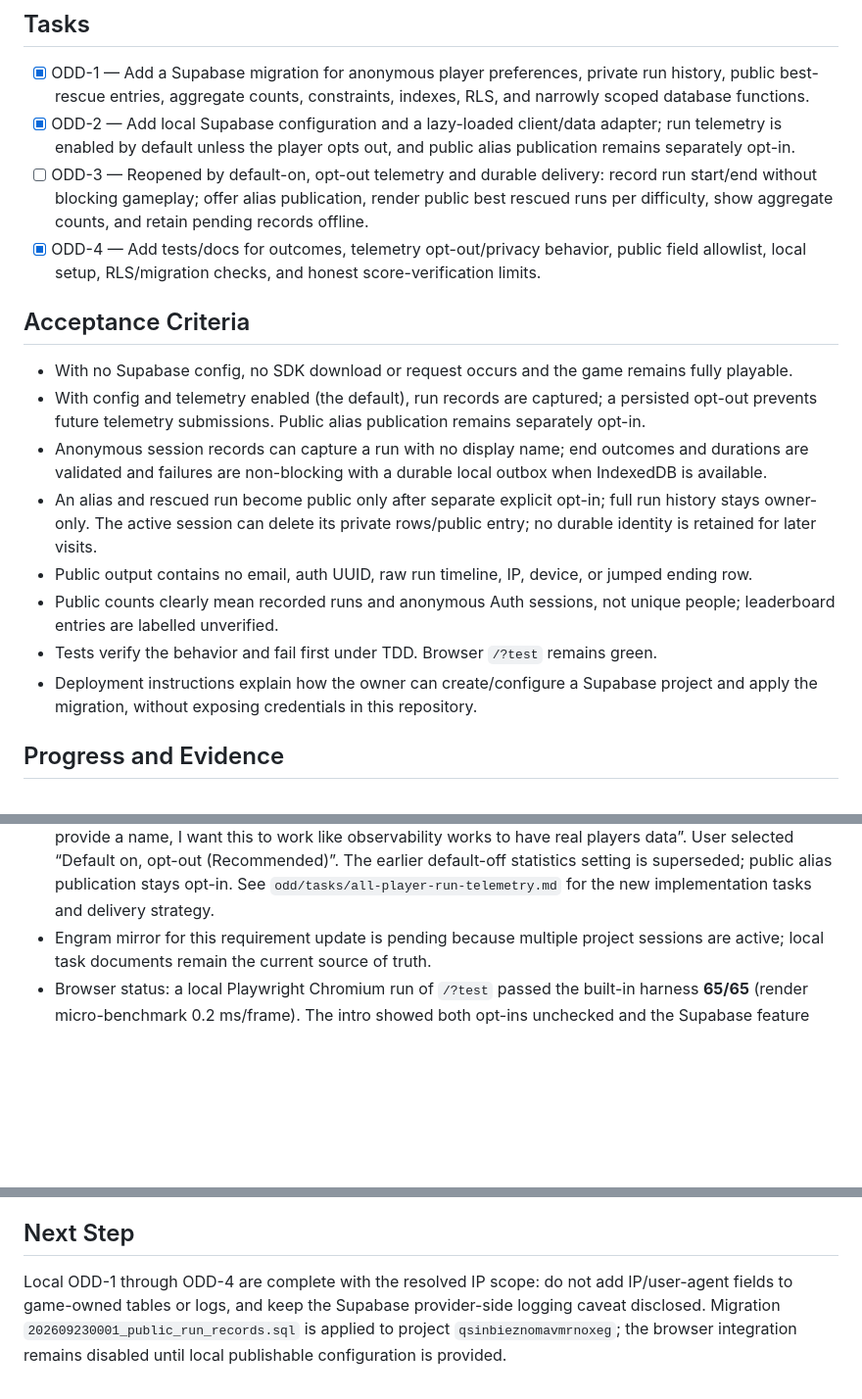
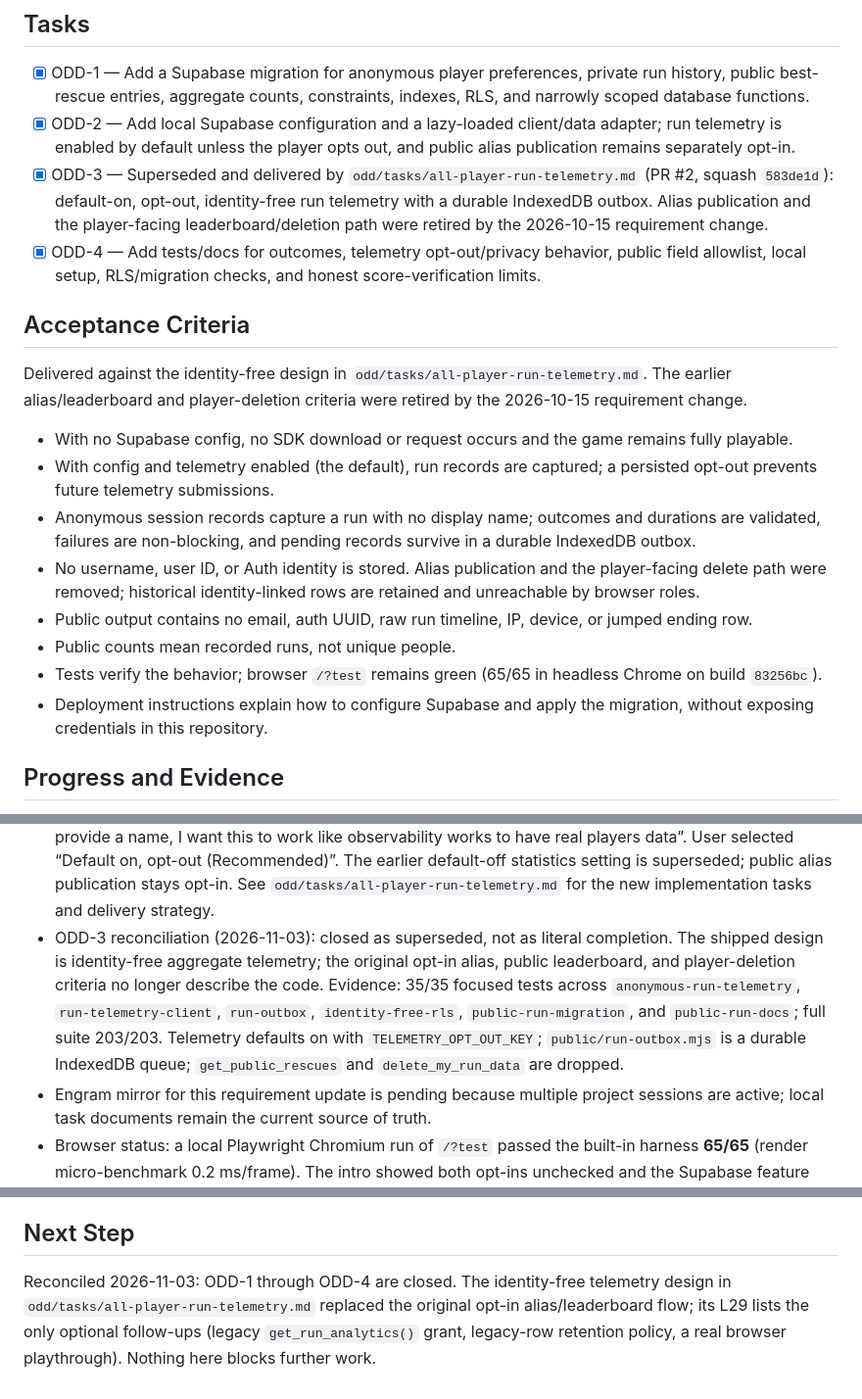
Before and after one commit to corderogerardo/torres-del-sisal-game, a Markdown page: odd/tasks/public-run-leaderboard.md, 3 parts joined by grey strips. Shown at 98% size. GitHub-like rendering; blank space fills up the shorter version.

Commit message:
docs(tasks): reconcile ODD-3 with the shipped identity-free telemetry

```diff
--- a/odd/tasks/public-run-leaderboard.md
+++ b/odd/tasks/public-run-leaderboard.md
@@ -38,19 +38,21 @@ The game currently tracks only local gameplay state and optional local renderer
 
 - [x] ODD-1 — Add a Supabase migration for anonymous player preferences, private run history, public best-rescue entries, aggregate counts, constraints, indexes, RLS, and narrowly scoped database functions.
 - [x] ODD-2 — Add local Supabase configuration and a lazy-loaded client/data adapter; run telemetry is enabled by default unless the player opts out, and public alias publication remains separately opt-in.
-- [ ] ODD-3 — Reopened by default-on, opt-out telemetry and durable delivery: record run start/end without blocking gameplay; offer alias publication, render public best rescued runs per difficulty, show aggregate counts, and retain pending records offline.
+- [x] ODD-3 — Superseded and delivered by `odd/tasks/all-player-run-telemetry.md` (PR #2, squash `583de1d`): default-on, opt-out, identity-free run telemetry with a durable IndexedDB outbox. Alias publication and the player-facing leaderboard/deletion path were retired by the 2026-10-15 requirement change.
 - [x] ODD-4 — Add tests/docs for outcomes, telemetry opt-out/privacy behavior, public field allowlist, local setup, RLS/migration checks, and honest score-verification limits.
 
 ## Acceptance Criteria
 
+Delivered against the identity-free design in `odd/tasks/all-player-run-telemetry.md`. The earlier alias/leaderboard and player-deletion criteria were retired by the 2026-10-15 requirement change.
+
 - With no Supabase config, no SDK download or request occurs and the game remains fully playable.
-- With config and telemetry enabled (the default), run records are captured; a persisted opt-out prevents future telemetry submissions. Public alias publication remains separately opt-in.
-- Anonymous session records can capture a run with no display name; end outcomes and durations are validated and failures are non-blocking with a durable local outbox when IndexedDB is available.
-- An alias and rescued run become public only after separate explicit opt-in; full run history stays owner-only. The active session can delete its private rows/public entry; no durable identity is retained for later visits.
+- With config and telemetry enabled (the default), run records are captured; a persisted opt-out prevents future telemetry submissions.
+- Anonymous session records capture a run with no display name; outcomes and durations are validated, failures are non-blocking, and pending records survive in a durable IndexedDB outbox.
+- No username, user ID, or Auth identity is stored. Alias publication and the player-facing delete path were removed; historical identity-linked rows are retained and unreachable by browser roles.
 - Public output contains no email, auth UUID, raw run timeline, IP, device, or jumped ending row.
-- Public counts clearly mean recorded runs and anonymous Auth sessions, not unique people; leaderboard entries are labelled unverified.
-- Tests verify the behavior and fail first under TDD. Browser `/?test` remains green.
-- Deployment instructions explain how the owner can create/configure a Supabase project and apply the migration, without exposing credentials in this repository.
+- Public counts mean recorded runs, not unique people.
+- Tests verify the behavior; browser `/?test` remains green (65/65 in headless Chrome on build `83256bc`).
+- Deployment instructions explain how to configure Supabase and apply the migration, without exposing credentials in this repository.
 
 ## Progress and Evidence
 
@@ -66,6 +68,7 @@ The game currently tracks only local gameplay state and optional local renderer
 - Migration evidence: `supabase link --project-ref qsinbieznomavmrnoxeg` succeeded; `supabase db push --dry-run` listed only `202609230001_public_run_records.sql`; `supabase db push` applied that migration successfully. `psql` is unavailable, so there was no separate local PostgreSQL run. Live Auth/RLS behavior has not been exercised from the browser.
 - Remote status: only the authorized schema migration was applied. No secret value was printed, inspected, or added to the repository/game. The Supabase CLI used the user's explicitly authorized local session; local credential storage was not inspected.
 - Requirement change (2026-10-15), user verbatim: “I want to save every players run even if does not provide a name, I want this to work like observability works to have real players data”. User selected “Default on, opt-out (Recommended)”. The earlier default-off statistics setting is superseded; public alias publication stays opt-in. See `odd/tasks/all-player-run-telemetry.md` for the new implementation tasks and delivery strategy.
+- ODD-3 reconciliation (2026-11-03): closed as superseded, not as literal completion. The shipped design is identity-free aggregate telemetry; the original opt-in alias, public leaderboard, and player-deletion criteria no longer describe the code. Evidence: 35/35 focused tests across `anonymous-run-telemetry`, `run-telemetry-client`, `run-outbox`, `identity-free-rls`, `public-run-migration`, and `public-run-docs`; full suite 203/203. Telemetry defaults on with `TELEMETRY_OPT_OUT_KEY`; `public/run-outbox.mjs` is a durable IndexedDB queue; `get_public_rescues` and `delete_my_run_data` are dropped.
 - Engram mirror for this requirement update is pending because multiple project sessions are active; local task documents remain the current source of truth.
 - Browser status: a local Playwright Chromium run of `/?test` passed the built-in harness **65/65** (render micro-benchmark 0.2 ms/frame). The intro showed both opt-ins unchecked and the Supabase feature disabled with the example config absent. Browser console reported only the pre-existing `/favicon.ico` 404. No Supabase Auth/API client request was made.
 - Remaining work: owner must add `public/supabase-config.js` with the project URL and publishable key (it is gitignored), then explicitly test the opt-in/auth/data flow. This was not possible without the project's public client configuration.
@@ -73,4 +76,4 @@ The game currently tracks only local gameplay state and optional local renderer
 
 ## Next Step
 
-Local ODD-1 through ODD-4 are complete with the resolved IP scope: do not add IP/user-agent fields to game-owned tables or logs, and keep the Supabase provider-side logging caveat disclosed. Migration `202609230001_public_run_records.sql` is applied to project `qsinbieznomavmrnoxeg`; the browser integration remains disabled until local publishable configuration is provided.
+Reconciled 2026-11-03: ODD-1 through ODD-4 are closed. The identity-free telemetry design in `odd/tasks/all-player-run-telemetry.md` replaced the original opt-in alias/leaderboard flow; its L29 lists the only optional follow-ups (legacy `get_run_analytics()` grant, legacy-row retention policy, a real browser playthrough). Nothing here blocks further work.
```
